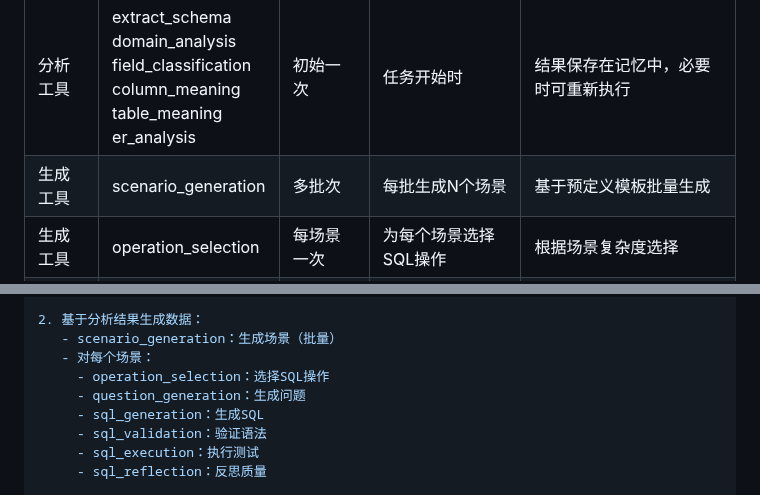
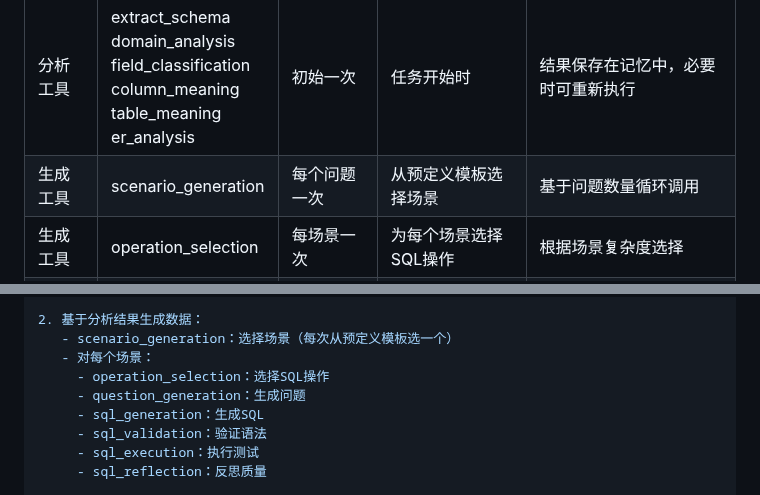
Before and after one commit to lizhenping/SemanticSQL-Agent, a Markdown page: semanticsql-agent/.doc/semanticsql-agent_DESIGN_SPEC.md, 2 parts joined by grey strips. Drawn GitHub-style.

```diff
--- a/semanticsql-agent/.doc/semanticsql-agent_DESIGN_SPEC.md
+++ b/semanticsql-agent/.doc/semanticsql-agent_DESIGN_SPEC.md
@@ -342,7 +340,7 @@ new_sql = sql_generation(
 | 工具类别 | 工具名称 | 执行次数 | 使用时机 | 说明 |
 |---------|---------|---------|---------|------|
 | 分析工具 | extract_schema<br>domain_analysis<br>field_classification<br>column_meaning<br>table_meaning<br>er_analysis | 初始一次 | 任务开始时 | 结果保存在记忆中，必要时可重新执行 |
-| 生成工具 | scenario_generation | 多批次 | 每批生成N个场景 | 基于预定义模板批量生成 |
+| 生成工具 | scenario_generation | 每个问题一次 | 从预定义模板选择场景 | 基于问题数量循环调用 |
 | 生成工具 | operation_selection | 每场景一次 | 为每个场景选择SQL操作 | 根据场景复杂度选择 |
 | 生成工具 | question_generation<br>sql_generation | 每场景多次 | 基于场景和操作生成 | 可能因反思而重新生成 |
 | 验证工具 | sql_validation<br>sql_execution | 每SQL一次 | 每个SQL必须验证执行 | 确保SQL正确可执行 |
@@ -771,7 +838,7 @@ system_prompt = SystemMessagePromptTemplate.from_template("""
    - er_analysis：分析表关系
 
 2. 基于分析结果生成数据：
-   - scenario_generation：生成场景（批量）
+   - scenario_generation：选择场景（每次从预定义模板选一个）
    - 对每个场景：
      - operation_selection：选择SQL操作
      - question_generation：生成问题
```
Also changed, not shown: other parts of semanticsql-agent/.doc/semanticsql-agent_DESIGN_SPEC.md (+100 -33 lines), semanticsql-agent/.doc/semanticsql-agent_ARCHITECTURE.md (+8 -7 lines), 1 other file.
